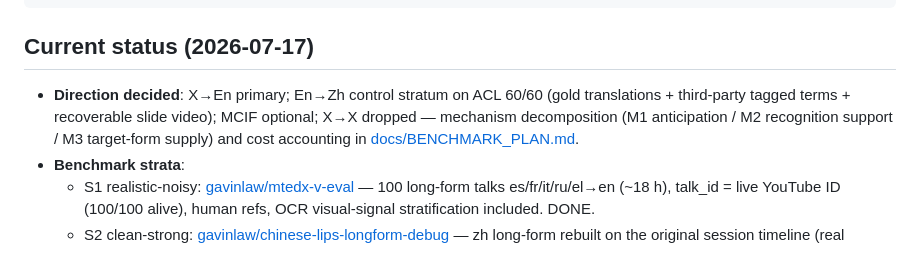
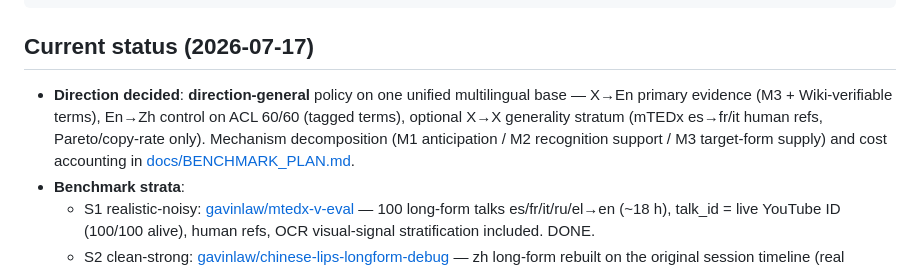
Before and after one commit to luojiaxuan/slide_aware_sst_minpaper, a Markdown page: README.md, the part around the change. GitHub-like rendering.

Commit message:
Benchmark plan: direction-general framing with unified base model; optional S4 X->X stratum from mTEDx es->fr/it human-translated pairs (Pareto/copy-rate only)

```diff
--- a/README.md
+++ b/README.md
@@ -35,11 +35,12 @@ latex/   paper draft by sections, refs.bib, figures/ + plotting/ code
 
 ## Current status (2026-07-17)
 
-- **Direction decided**: X→En primary; En→Zh control stratum on ACL 60/60
-  (gold translations + third-party tagged terms + recoverable slide video);
-  MCIF optional; X→X dropped — mechanism decomposition (M1 anticipation /
-  M2 recognition support / M3 target-form supply) and cost accounting in
-  [docs/BENCHMARK_PLAN.md](docs/BENCHMARK_PLAN.md).
+- **Direction decided**: **direction-general** policy on one unified
+  multilingual base — X→En primary evidence (M3 + Wiki-verifiable terms),
+  En→Zh control on ACL 60/60 (tagged terms), optional X→X generality stratum
+  (mTEDx es→fr/it human refs, Pareto/copy-rate only). Mechanism decomposition
+  (M1 anticipation / M2 recognition support / M3 target-form supply) and cost
+  accounting in [docs/BENCHMARK_PLAN.md](docs/BENCHMARK_PLAN.md).
 - **Benchmark strata**:
   - S1 realistic-noisy: [gavinlaw/mtedx-v-eval](https://huggingface.co/datasets/gavinlaw/mtedx-v-eval)
     — 100 long-form talks es/fr/it/ru/el→en (~18 h), talk_id = live YouTube ID
```
Also changed, not shown: docs/BENCHMARK_PLAN.md (+16 -4 lines).
